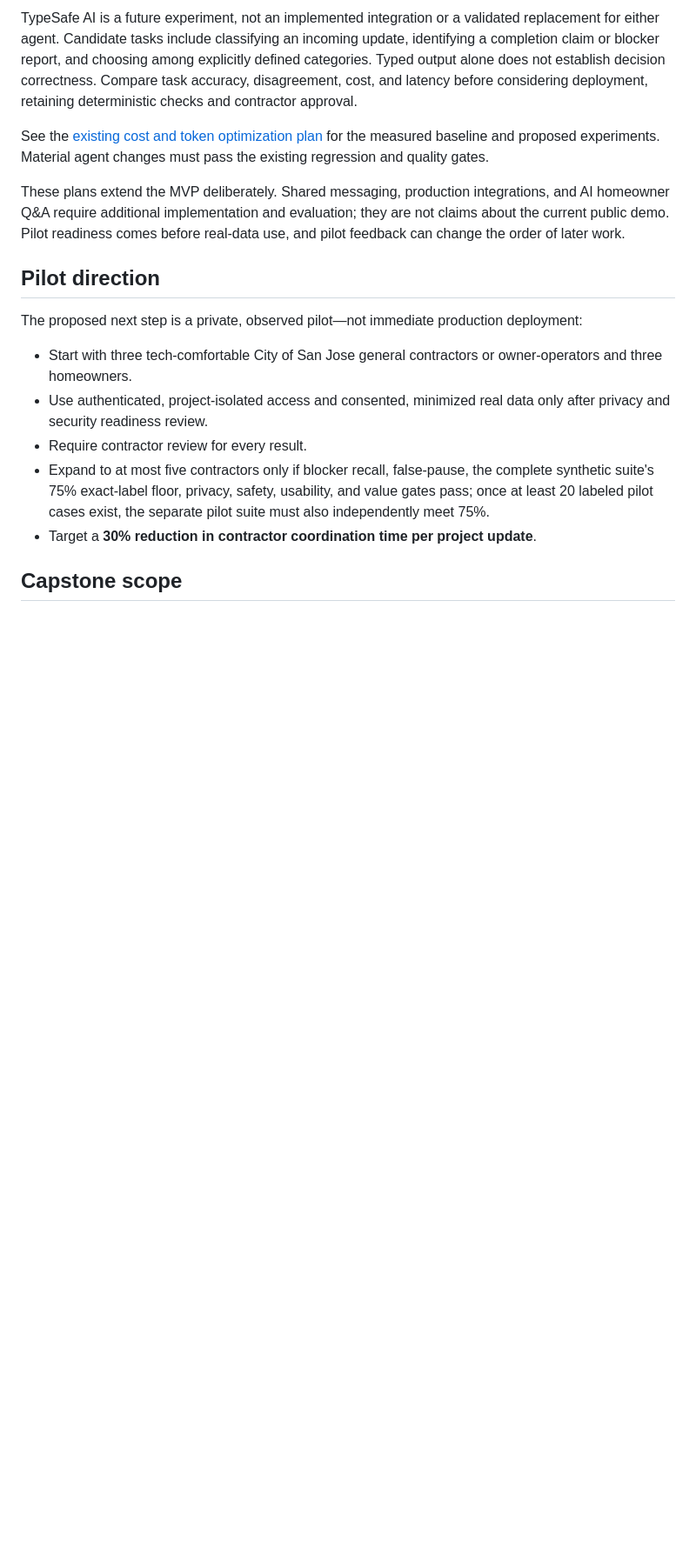
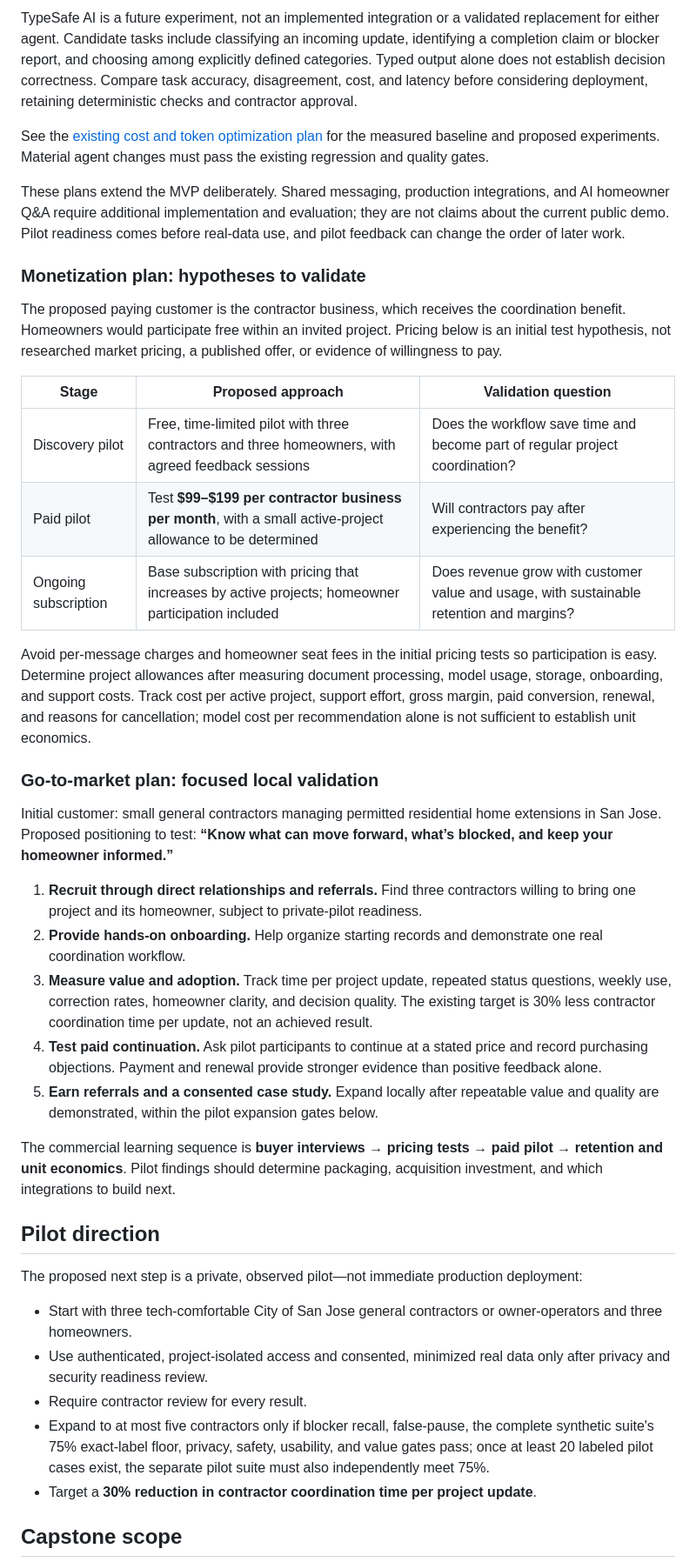
Before and after one commit to ankitrahejagatech/casaflow-ai-capstone, a Markdown page: README.md, the part around one of its changes. Shown at 87% size. GitHub-like rendering; blank space fills up the shorter version.

Commit message:
docs: add monetization and go-to-market hypotheses

```diff
--- a/README.md
+++ b/README.md
@@ -248,6 +250,30 @@ TypeSafe AI is a future experiment, not an implemented integration or a validate
 See the [existing cost and token optimization plan](docs/COST_AND_TOKEN_OPTIMIZATION_2026-09-19.md) for the measured baseline and proposed experiments. Material agent changes must pass the existing regression and quality gates.
 
 These plans extend the MVP deliberately. Shared messaging, production integrations, and AI homeowner Q&A require additional implementation and evaluation; they are not claims about the current public demo. Pilot readiness comes before real-data use, and pilot feedback can change the order of later work.
+
+### Monetization plan: hypotheses to validate
+
+The proposed paying customer is the contractor business, which receives the coordination benefit. Homeowners would participate free within an invited project. Pricing below is an initial test hypothesis, not researched market pricing, a published offer, or evidence of willingness to pay.
+
+| Stage | Proposed approach | Validation question |
+|---|---|---|
+| Discovery pilot | Free, time-limited pilot with three contractors and three homeowners, with agreed feedback sessions | Does the workflow save time and become part of regular project coordination? |
+| Paid pilot | Test **$99–$199 per contractor business per month**, with a small active-project allowance to be determined | Will contractors pay after experiencing the benefit? |
+| Ongoing subscription | Base subscription with pricing that increases by active projects; homeowner participation included | Does revenue grow with customer value and usage, with sustainable retention and margins? |
+
+Avoid per-message charges and homeowner seat fees in the initial pricing tests so participation is easy. Determine project allowances after measuring document processing, model usage, storage, onboarding, and support costs. Track cost per active project, support effort, gross margin, paid conversion, renewal, and reasons for cancellation; model cost per recommendation alone is not sufficient to establish unit economics.
+
+### Go-to-market plan: focused local validation
+
+Initial customer: small general contractors managing permitted residential home extensions in San Jose. Proposed positioning to test: **“Know what can move forward, what’s blocked, and keep your homeowner informed.”**
+
+1. **Recruit through direct relationships and referrals.** Find three contractors willing to bring one project and its homeowner, subject to private-pilot readiness.
+2. **Provide hands-on onboarding.** Help organize starting records and demonstrate one real coordination workflow.
+3. **Measure value and adoption.** Track time per project update, repeated status questions, weekly use, correction rates, homeowner clarity, and decision quality. The existing target is 30% less contractor coordination time per update, not an achieved result.
+4. **Test paid continuation.** Ask pilot participants to continue at a stated price and record purchasing objections. Payment and renewal provide stronger evidence than positive feedback alone.
+5. **Earn referrals and a consented case study.** Expand locally after repeatable value and quality are demonstrated, within the pilot expansion gates below.
+
+The commercial learning sequence is **buyer interviews → pricing tests → paid pilot → retention and unit economics**. Pilot findings should determine packaging, acquisition investment, and which integrations to build next.
 
 ## Pilot direction
 
```
Also changed, not shown: other parts of README.md (+2 -0 lines).
